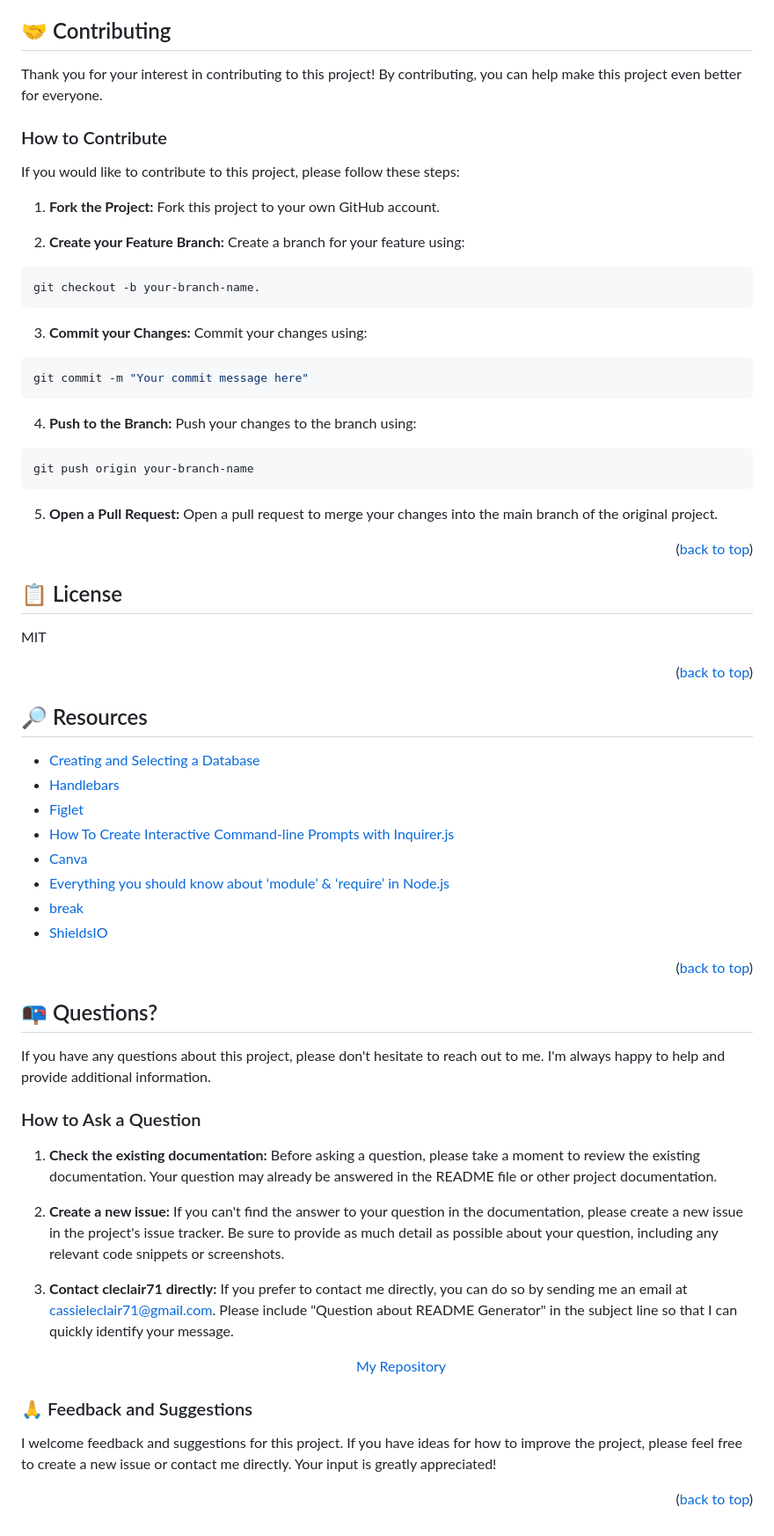
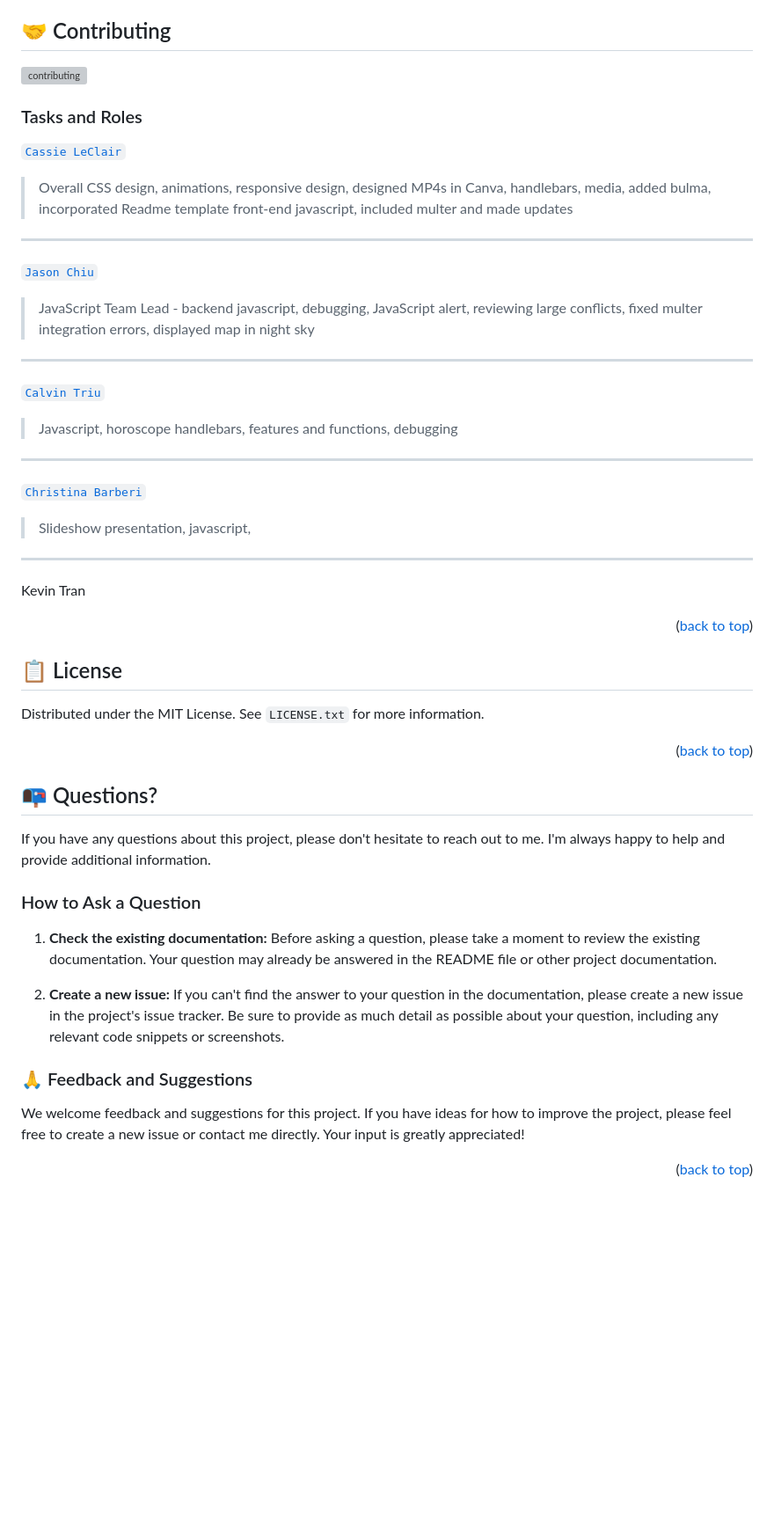
Before and after one commit to utgroup3/Nomad-Nebula, a Markdown page: README.md, the part around the change printed below. Shown: that part at 88% size. Drawn GitHub-style; blank space fills up the shorter version; grey boxes are pictures that could not be loaded.

````diff
--- a/README.md
+++ b/README.md
@@ -131,51 +132,34 @@ DB_PW='your_mysql_password'
 
 ## :handshake: Contributing
 
-Thank you for your interest in contributing to this project! By contributing, you can help make this project even better for everyone.
+![contributing](https://user-images.githubusercontent.com/76407605/217901296-4c8742f8-b5aa-4587-9517-16888d65200b.JPG)
+### Tasks and Roles
+[`Cassie LeClair`](https://github.com/cleclair71)
+> Overall CSS design, animations, responsive design, designed MP4s in Canva, handlebars,  media, added bulma, incorporated Readme template front-end javascript, included multer and made updates
+---
+[`Jason Chiu`](https://github.com/jason1chiu)
+> JavaScript Team Lead - backend javascript, debugging,  JavaScript alert, reviewing large conflicts, fixed multer integration errors, displayed map in night sky
+---
+[`Calvin Triu`](https://github.com/cntrieu)
+> Javascript, horoscope handlebars, features and functions, debugging
+---
+[`Christina Barberi`](https://github.com/Christinaecb)
+> Slideshow presentation, javascript,
+---
+Kevin Tran
+>
 
-### How to Contribute
 
-If you would like to contribute to this project, please follow these steps:
-
-1. **Fork the Project:** Fork this project to your own GitHub account.
-
-2. **Create your Feature Branch:** Create a branch for your feature using:
-```bash
-git checkout -b your-branch-name.
-```
-3. **Commit your Changes:** Commit your changes using:
-```bash
-git commit -m "Your commit message here"
-```
-4. **Push to the Branch:** Push your changes to the branch using:
-```bash
-git push origin your-branch-name
-```
-5. **Open a Pull Request:** Open a pull request to merge your changes into the main branch of the original project.
 
 <p align="right">(<a href="#readme-top">back to top</a>)</p>
-
 
 <a name="license"></a>
 
 ## :clipboard: License
-MIT
+Distributed under the MIT License. See `LICENSE.txt` for more information.
 
 <p align="right">(<a href="#readme-top">back to top</a>)</p>
 
-<a name="resources"></a>
-## :mag_right: Resources
-
-* [Creating and Selecting a Database](https://dev.mysql.com/doc/refman/8.0/en/creating-database.html)
-* [Handlebars](https://www.npmjs.com/package/handlebars)
-* [Figlet](https://www.npmjs.com/package/figlet)
-* [How To Create Interactive Command-line Prompts with Inquirer.js](https://www.digitalocean.com/community/tutorials/nodejs-interactive-command-line-prompts)
-* [Canva](https://www.canva.com/)
-* [Everything you should know about ‘module’ & ‘require’ in Node.js](https://www.freecodecamp.org/news/require-module-in-node-js-everything-about-module-require-ccccd3ad383/)
-* [break](https://developer.mozilla.org/en-US/docs/Web/JavaScript/Reference/Statements/break)
-* [ShieldsIO](https://shields.io/category/funding)
-
-<p align="right">(<a href="#readme-top">back to top</a>)</p>
 
 <a name="questions"></a>
 
@@ -189,14 +173,9 @@ If you have any questions about this project, please don't hesitate to reach out
 
 2. **Create a new issue:** If you can't find the answer to your question in the documentation, please create a new issue in the project's issue tracker. Be sure to provide as much detail as possible about your question, including any relevant code snippets or screenshots.
 
-3. **Contact cleclair71 directly:** If you prefer to contact me directly, you can do so by sending me an email at cassieleclair71@gmail.com. Please include "Question about README Generator" in the subject line so that I can quickly identify your message.
-
-   <p align="center">
-   <a href="https://github.com/cleclair71/hr-hub">My Repository</a>
-   </p>
 
 ### :pray: Feedback and Suggestions
 
-I welcome feedback and suggestions for this project. If you have ideas for how to improve the project, please feel free to create a new issue or contact me directly. Your input is greatly appreciated!
+We welcome feedback and suggestions for this project. If you have ideas for how to improve the project, please feel free to create a new issue or contact me directly. Your input is greatly appreciated!
 
   <p align="right">(<a href="#readme-top">back to top</a>)</p>
````
Also changed, not shown: other parts of README.md (+21 -20 lines).
